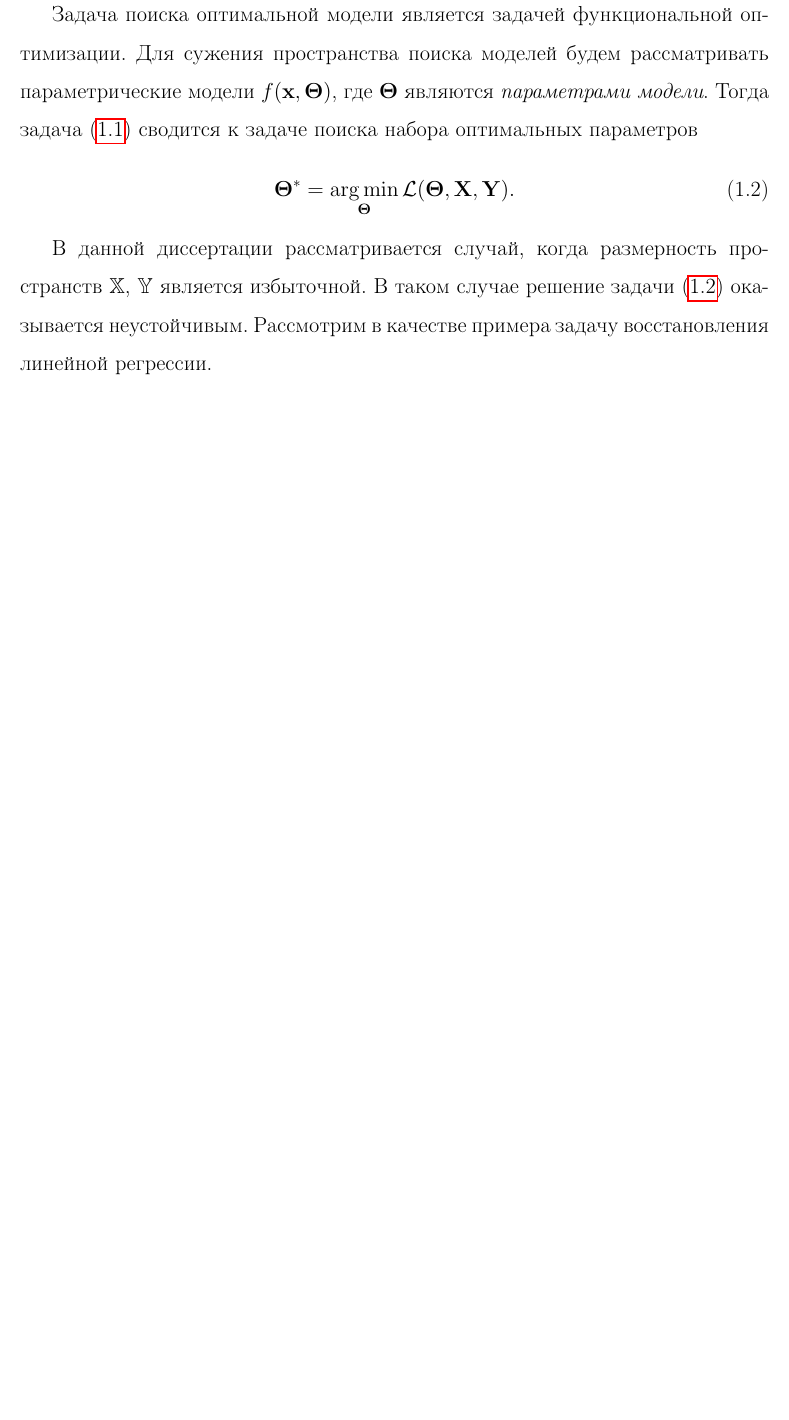
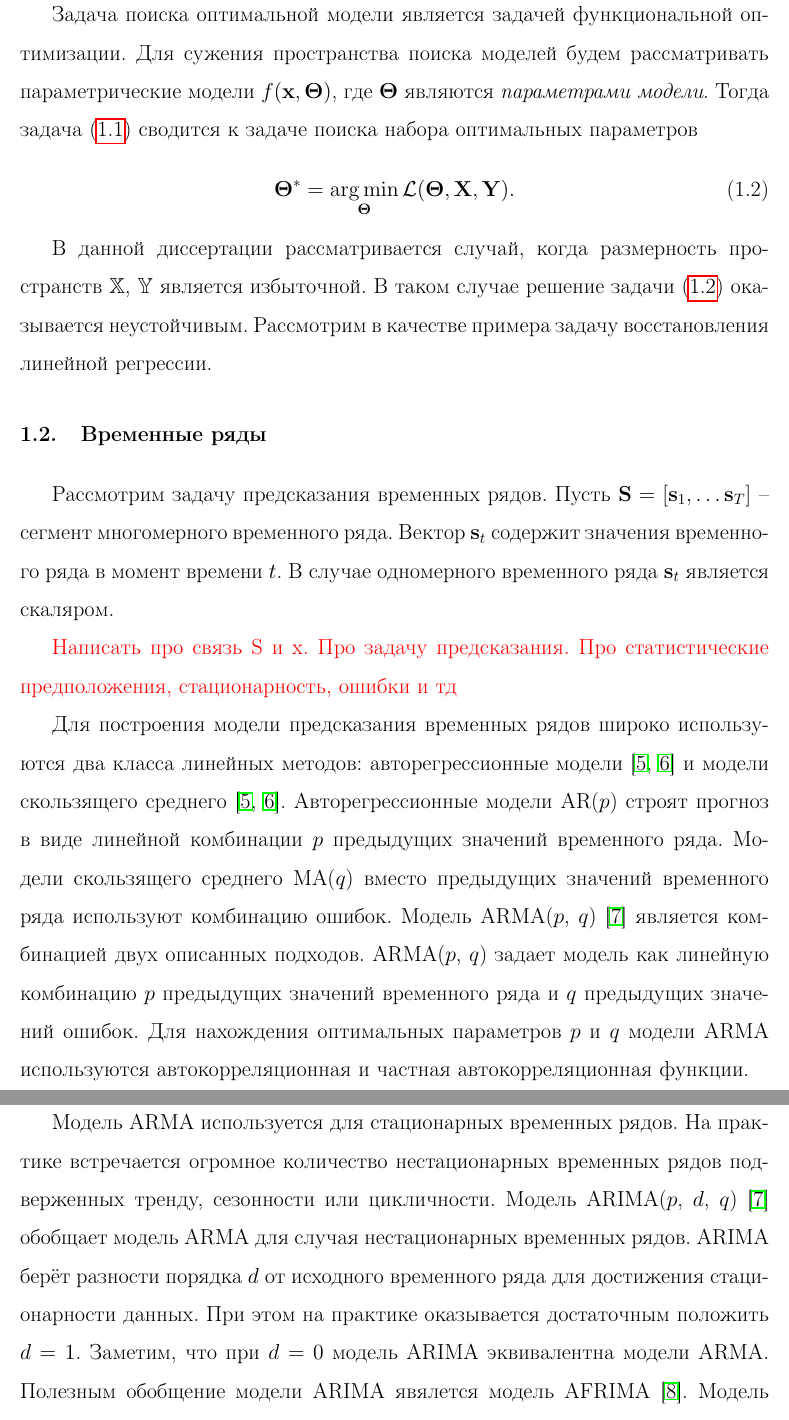
Before and after one commit to r-isachenko/PhDThesis, a LaTeX thesis (doc/Isachenko2020PhDThesis.tex, which reads doc/chapter1.tex): part of page 7 of 87 before the commit and two parts of pages 7 and 8 of 88 after it, the two joined at a grey line, cut so that both start at the same text, the shorter picture padded with empty space. Compiled offline with pdfLaTeX.

Commit message:
time series part started

```diff
--- a/doc/Isachenko2020PhDThesis.tex
+++ b/doc/Isachenko2020PhDThesis.tex
@@ -108,6 +108,7 @@
 \newcommand{\bp}{\mathbf{p}}
 \newcommand{\bq}{\mathbf{q}}
 \newcommand{\bt}{\mathbf{t}}
+\newcommand{\bs}{\mathbf{s}}
 \newcommand{\bu}{\mathbf{u}}
 \newcommand{\bw}{\mathbf{w}}
 \newcommand{\bx}{\mathbf{x}}
@@ -125,6 +126,7 @@
 \newcommand{\bP}{\mathbf{P}}
 \newcommand{\bQ}{\mathbf{Q}}
 \newcommand{\bR}{\mathbf{R}}
+\newcommand{\bS}{\mathbf{S}}
 \newcommand{\bT}{\mathbf{T}}
 \newcommand{\bU}{\mathbf{U}}
 \newcommand{\bW}{\mathbf{W}}
--- a/doc/chapter1.tex
+++ b/doc/chapter1.tex
@@ -51,6 +51,37 @@
 В данной диссертации рассматривается случай, когда размерность пространств~$\bbX$, $\bbY$ является избыточной.
 В таком случае решение задачи~\eqref{ch1:eq:loss_min_param} оказывается неустойчивым.
 Рассмотрим в качестве примера задачу восстановления линейной регрессии.
+
+%%%%%%%%%%%%%%%%%%%%%%%%%%%%%%%%%%%%%%%%%%%%%%%%
+\section{Временные ряды}
+\label{ch1:time_series}
+%%%%%%%%%%%%%%%%%%%%%%%%%%%%%%%%%%%%%%%%%%%%%%%%
+
+Рассмотрим задачу предсказания временных рядов.
+Пусть $\bS = [\bs_1, \dots \bs_T]$~-- сегмент многомерного временного ряда.
+Вектор $\bs_t$ содержит значения временного ряда в момент времени $t$.
+В случае одномерного временного ряда $\bs_t$ является скаляром.
+
+{\color{red} Написать про связь S и x. Про задачу предсказания. Про статистические предположения, стационарность, ошибки и тд}
+
+Для построения модели предсказания временных рядов широко используются два класса линейных методов: авторегрессионные модели~\cite{box2011time,hipel1994time} и модели скользящего среднего~\cite{box2011time,hipel1994time}.
+Авторегрессионные модели AR($p$) строят прогноз в виде линейной комбинации $p$ предыдущих значений временного ряда.
+Модели скользящего среднего MA($q$) вместо предыдущих значений временного ряда используют комбинацию ошибок.
+Модель ARMA($p$, $q$)~\cite{cochrane2005time} является комбинацией двух описанных подходов.
+ARMA($p$, $q$) задает модель как линейную комбинацию $p$ предыдущих значений временного ряда и $q$ предыдущих значений ошибок.
+Для нахождения оптимальных параметров $p$ и $q$ модели ARMA используются автокорреляционная и частная автокорреляционная функции.
+
+Модель ARMA используется для стационарных временных рядов.
+На практике встречается огромное количество нестационарных временных рядов подверженных тренду, сезонности или цикличности.
+Модель ARIMA($p$, $d$, $q$)~\cite{cochrane2005time} обобщает модель ARMA для случая нестационарных временных рядов.
+ARIMA берёт разности порядка $d$ от исходного временного ряда для достижения стационарности данных.
+При этом на практике оказывается достаточным положить $d = 1$.
+Заметим, что при $d = 0$ модель ARIMA эквивалентна модели ARMA.
+Полезным обобщение модели ARIMA явялется модель AFRIMA~\cite{galbraith2001autoregression}.
+Модель позволяет задать параметр $d$ в виде вещественного числа.
+
+Модель ARIMA плохо справляется с сезонными временными рядами.
+В работе~\cite{box2011time} была предложена модель SARIMA, которая вводит в модель учет сезонной компоненты.
 
 %%%%%%%%%%%%%%%%%%%%%%%%%%%%%%%%%%%%%%%%%%%%%%%%
 \section{Линейная регрессия}
```
Also changed, not shown: doc/phd_bibliography.bib (+30 -0 lines).
